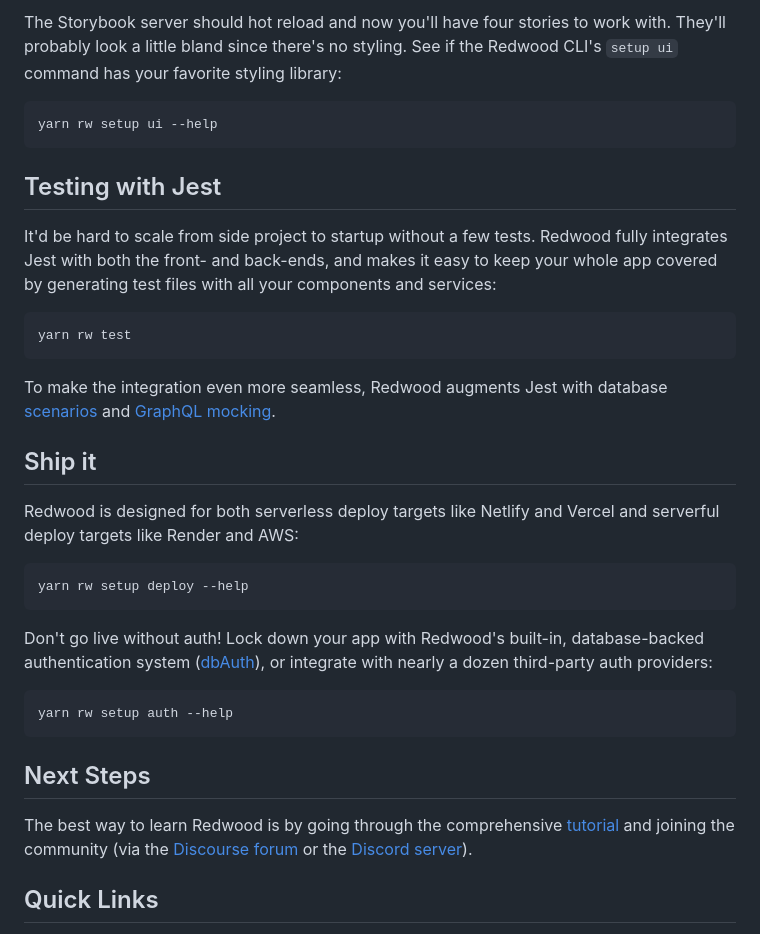
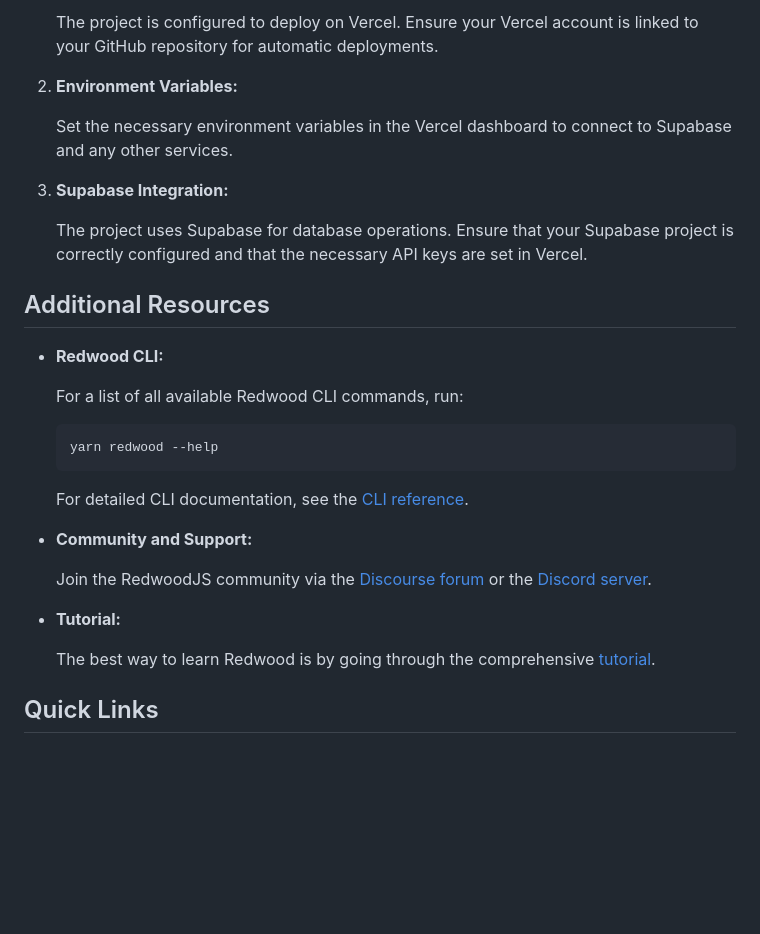
Before and after one commit to gracemorganmaxwell/redwood.js_bluerosenailsandbeauty_smallbizwebsite, a Markdown page: README.md, the part around one of its changes. Drawn GitHub-style; blank space fills up the shorter version.

````diff
--- a/README.md
+++ b/README.md
@@ -84,37 +66,33 @@ yarn rw generate cell examplePosts
 
-The Storybook server should hot reload and now you'll have four stories to work with. They'll probably look a little bland since there's no styling. See if the Redwood CLI's `setup ui` command has your favorite styling library:
+   The project is configured to deploy on Vercel. Ensure your Vercel account is linked to your GitHub repository for automatic deployments.
 
-```
-yarn rw setup ui --help
-```
+2. **Environment Variables:**
 
-## Testing with Jest
+   Set the necessary environment variables in the Vercel dashboard to connect to Supabase and any other services.
 
-It'd be hard to scale from side project to startup without a few tests. Redwood fully integrates Jest with both the front- and back-ends, and makes it easy to keep your whole app covered by generating test files with all your components and services:
+3. **Supabase Integration:**
 
-```
-yarn rw test
-```
+   The project uses Supabase for database operations. Ensure that your Supabase project is correctly configured and that the necessary API keys are set in Vercel.
 
-To make the integration even more seamless, Redwood augments Jest with database [scenarios](https://redwoodjs.com/docs/testing#scenarios) and [GraphQL mocking](https://redwoodjs.com/docs/testing#mocking-graphql-calls).
+## Additional Resources
 
-## Ship it
+- **Redwood CLI:**
 
-Redwood is designed for both serverless deploy targets like Netlify and Vercel and serverful deploy targets like Render and AWS:
+  For a list of all available Redwood CLI commands, run:
 
-```
-yarn rw setup deploy --help
-```
+  ```bash
+  yarn redwood --help
+  ```
 
-Don't go live without auth! Lock down your app with Redwood's built-in, database-backed authentication system ([dbAuth](https://redwoodjs.com/docs/authentication#self-hosted-auth-installation-and-setup)), or integrate with nearly a dozen third-party auth providers:
+  For detailed CLI documentation, see the [CLI reference](https://redwoodjs.com/docs/cli-commands).
 
-```
-yarn rw setup auth --help
-```
+- **Community and Support:**
 
-## Next Steps
+  Join the RedwoodJS community via the [Discourse forum](https://community.redwoodjs.com) or the [Discord server](https://discord.gg/redwoodjs).
 
-The best way to learn Redwood is by going through the comprehensive [tutorial](https://redwoodjs.com/docs/tutorial/foreword) and joining the community (via the [Discourse forum](https://community.redwoodjs.com) or the [Discord server](https://discord.gg/redwoodjs)).
+- **Tutorial:**
+
+  The best way to learn Redwood is by going through the comprehensive [tutorial](https://redwoodjs.com/docs/tutorial/foreword).
 
 ## Quick Links
 
````
Also changed, not shown: other parts of README.md (+39 -57 lines).
